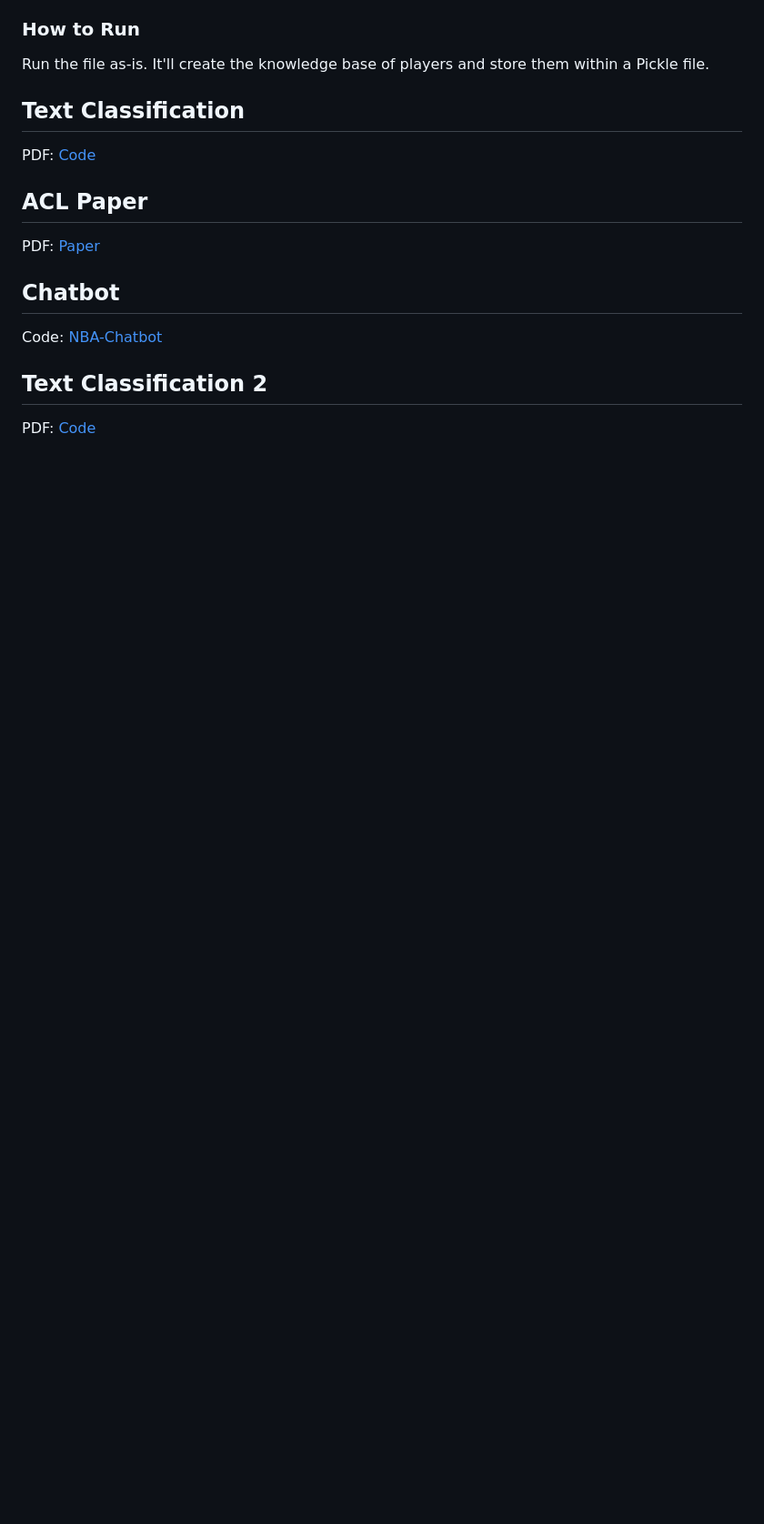
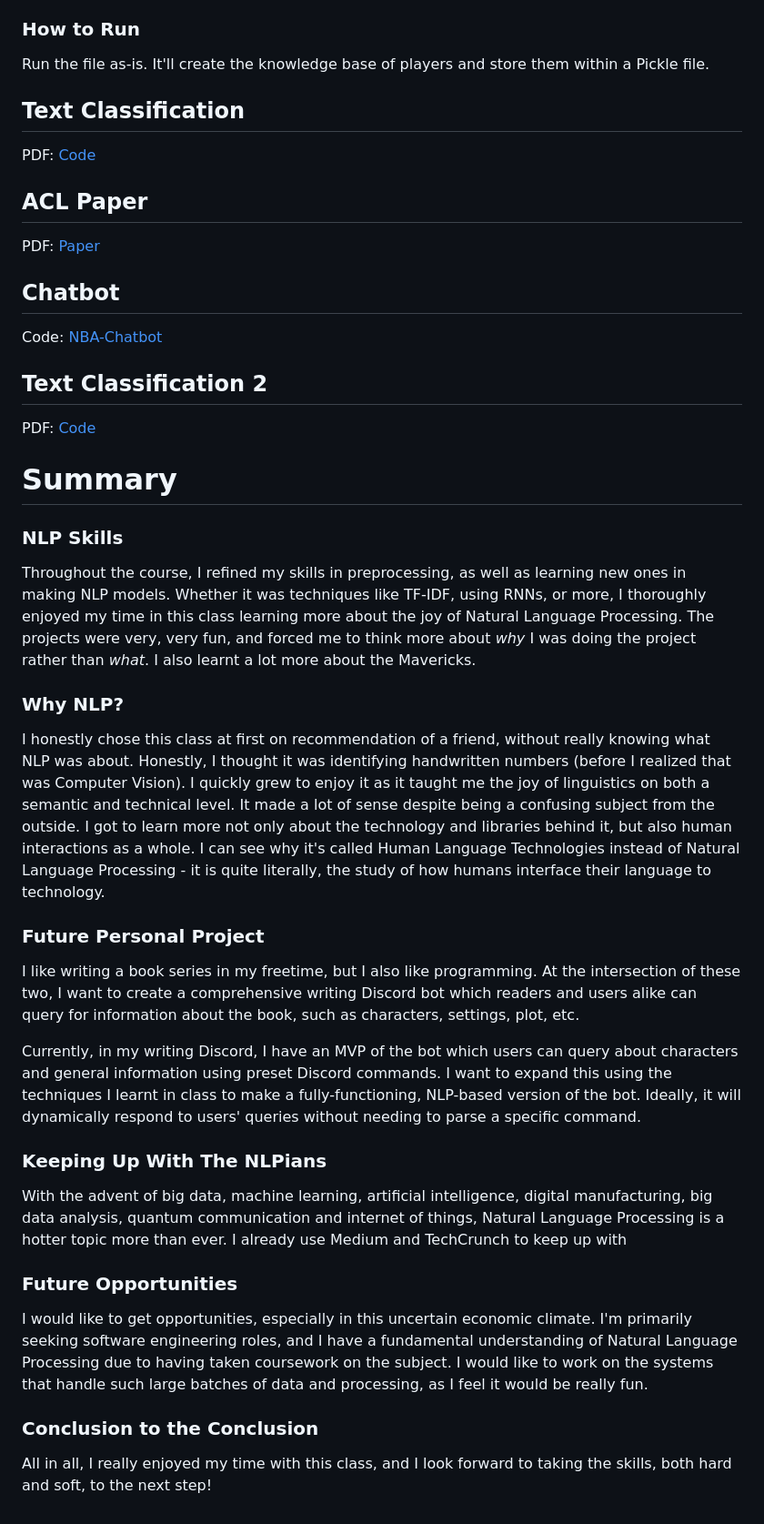
Before and after one commit to Zakenmaru/CS4395_Portfolio, a Markdown page: README.md, the part around the change. Shown at 91% size. Rendered like a GitHub page; blank space fills up the shorter version.

```diff
--- a/README.md
+++ b/README.md
@@ -73,3 +73,25 @@ Code: [NBA-Chatbot](NBA-Chatbot/chatbot.py)
 
 ## Text Classification 2
 PDF: [Code](TextClassification/sxm180113_text_classification_2.pdf)
+
+# Summary
+
+### NLP Skills
+Throughout the course, I refined my skills in preprocessing, as well as learning new ones in making NLP models. Whether it was techniques like TF-IDF, using RNNs, or more, I thoroughly enjoyed my time in this class learning more about the joy of Natural Language Processing. The projects were very, very fun, and forced me to think more about _why_ I was doing the project rather than _what_. I also learnt a lot more about the Mavericks.
+
+### Why NLP?
+I honestly chose this class at first on recommendation of a friend, without really knowing what NLP was about. Honestly, I thought it was identifying handwritten numbers (before I realized that was Computer Vision). I quickly grew to enjoy it as it taught me the joy of linguistics on both a semantic and technical level. It made a lot of sense despite being a confusing subject from the outside. I got to learn more not only about the technology and libraries behind it, but also human interactions as a whole. I can see why it's called Human Language Technologies instead of Natural Language Processing - it is quite literally, the study of how humans interface their language to technology.
+
+### Future Personal Project
+I like writing a book series in my freetime, but I also like programming. At the intersection of these two, I want to create a comprehensive writing Discord bot which readers and users alike can query for information about the book, such as characters, settings, plot, etc.
+
+Currently, in my writing Discord, I have an MVP of the bot which users can query about characters and general information using preset Discord commands. I want to expand this using the techniques I learnt in class to make a fully-functioning, NLP-based version of the bot. Ideally, it will dynamically respond to users' queries without needing to parse a specific command.
+
+### Keeping Up With The NLPians
+With the advent of big data, machine learning, artificial intelligence, digital manufacturing, big data analysis, quantum communication and internet of things, Natural Language Processing is a hotter topic more than ever. I already use Medium and TechCrunch to keep up with
+
+### Future Opportunities
+I would like to get opportunities, especially in this uncertain economic climate. I'm primarily seeking software engineering roles, and I have a fundamental understanding of Natural Language Processing due to having taken coursework on the subject. I would like to work on the systems that handle such large batches of data and processing, as I feel it would be really fun.
+
+### Conclusion to the Conclusion
+All in all, I really enjoyed my time with this class, and I look forward to taking the skills, both hard and soft, to the next step!
```
